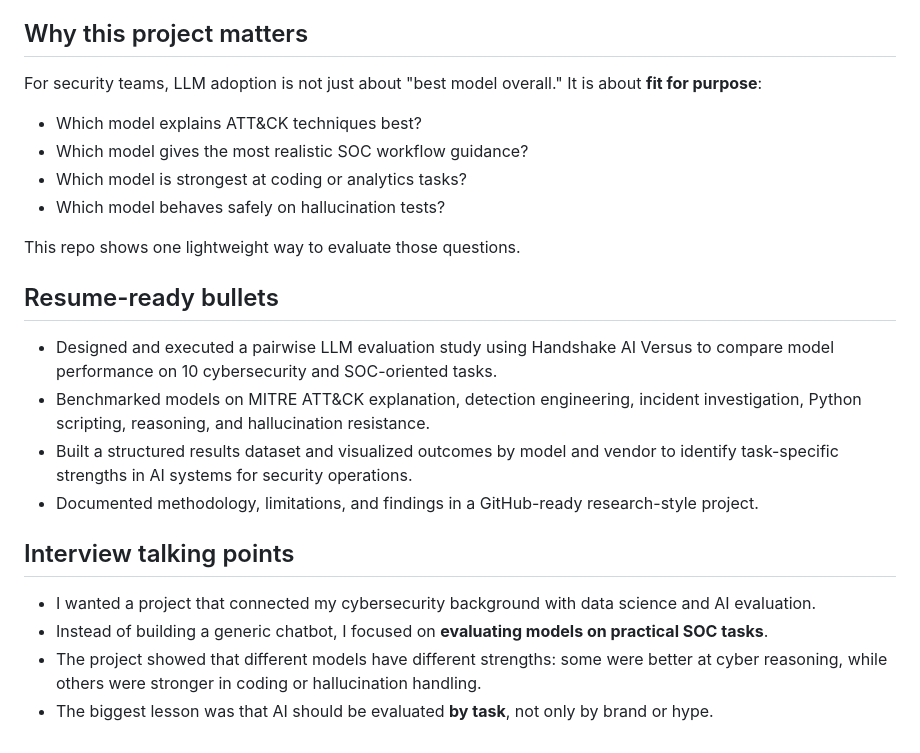
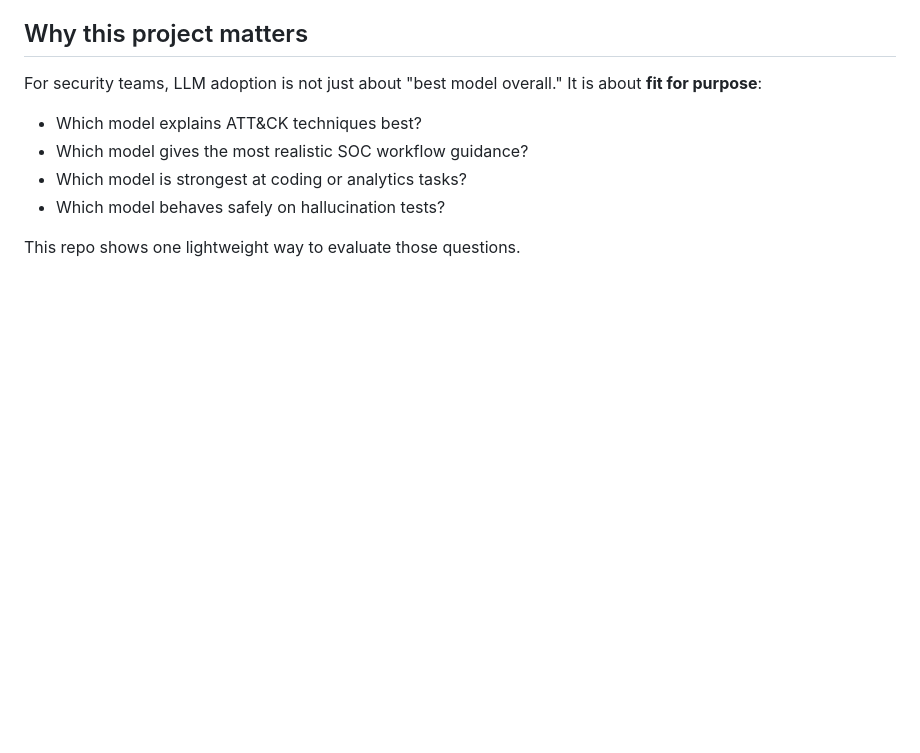
Before and after one commit to nicky-quist/llm-cybersecurity-benchmark, a Markdown page: README.md, the part around the change. GitHub-like rendering; blank space fills up the shorter version.

```diff
--- a/README.md
+++ b/README.md
@@ -124,17 +124,3 @@ For security teams, LLM adoption is not just about "best model overall." It is a
 - Which model behaves safely on hallucination tests?
 
 This repo shows one lightweight way to evaluate those questions.
-
-## Resume-ready bullets
-
-- Designed and executed a pairwise LLM evaluation study using Handshake AI Versus to compare model performance on 10 cybersecurity and SOC-oriented tasks.
-- Benchmarked models on MITRE ATT&CK explanation, detection engineering, incident investigation, Python scripting, reasoning, and hallucination resistance.
-- Built a structured results dataset and visualized outcomes by model and vendor to identify task-specific strengths in AI systems for security operations.
-- Documented methodology, limitations, and findings in a GitHub-ready research-style project.
-
-## Interview talking points
-
-- I wanted a project that connected my cybersecurity background with data science and AI evaluation.
-- Instead of building a generic chatbot, I focused on **evaluating models on practical SOC tasks**.
-- The project showed that different models have different strengths: some were better at cyber reasoning, while others were stronger in coding or hallucination handling.
-- The biggest lesson was that AI should be evaluated **by task**, not only by brand or hype.
```
